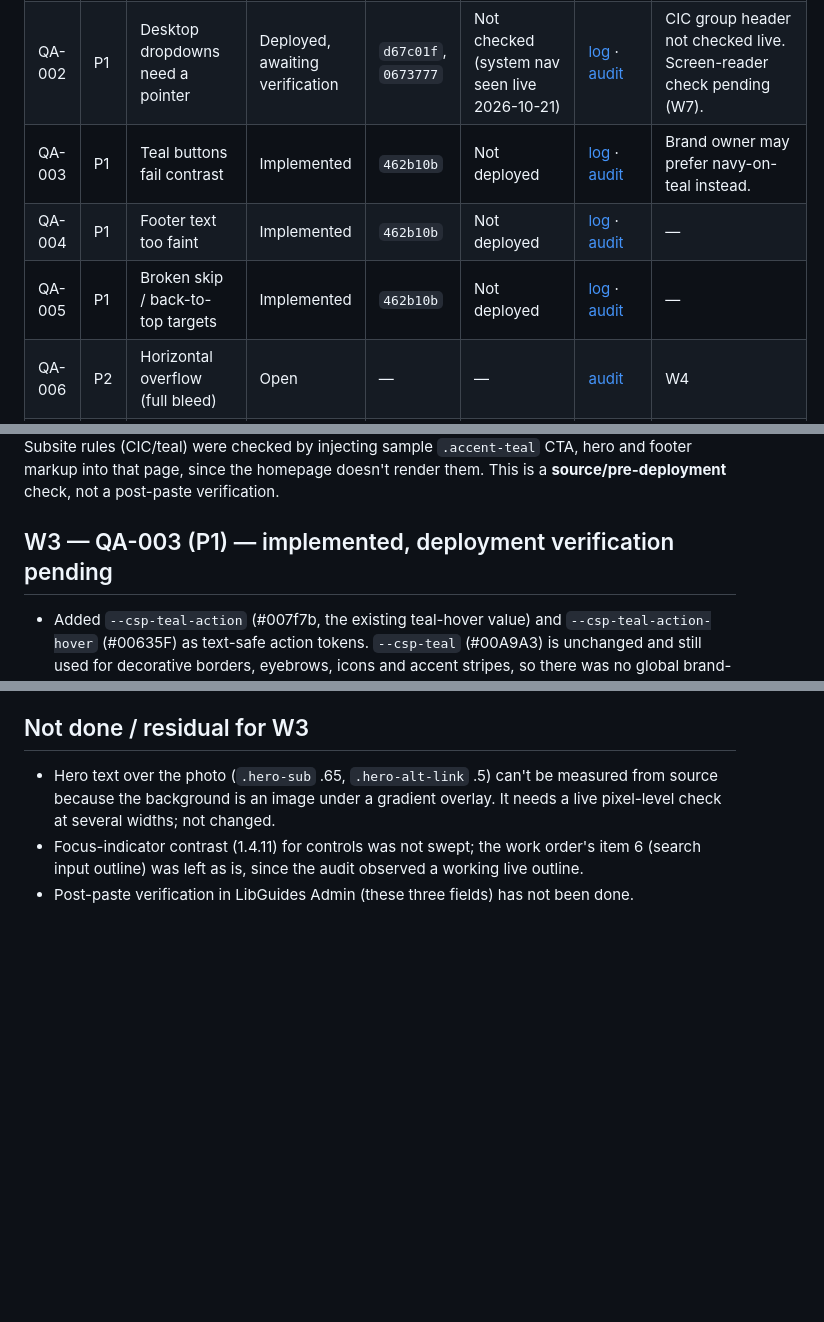
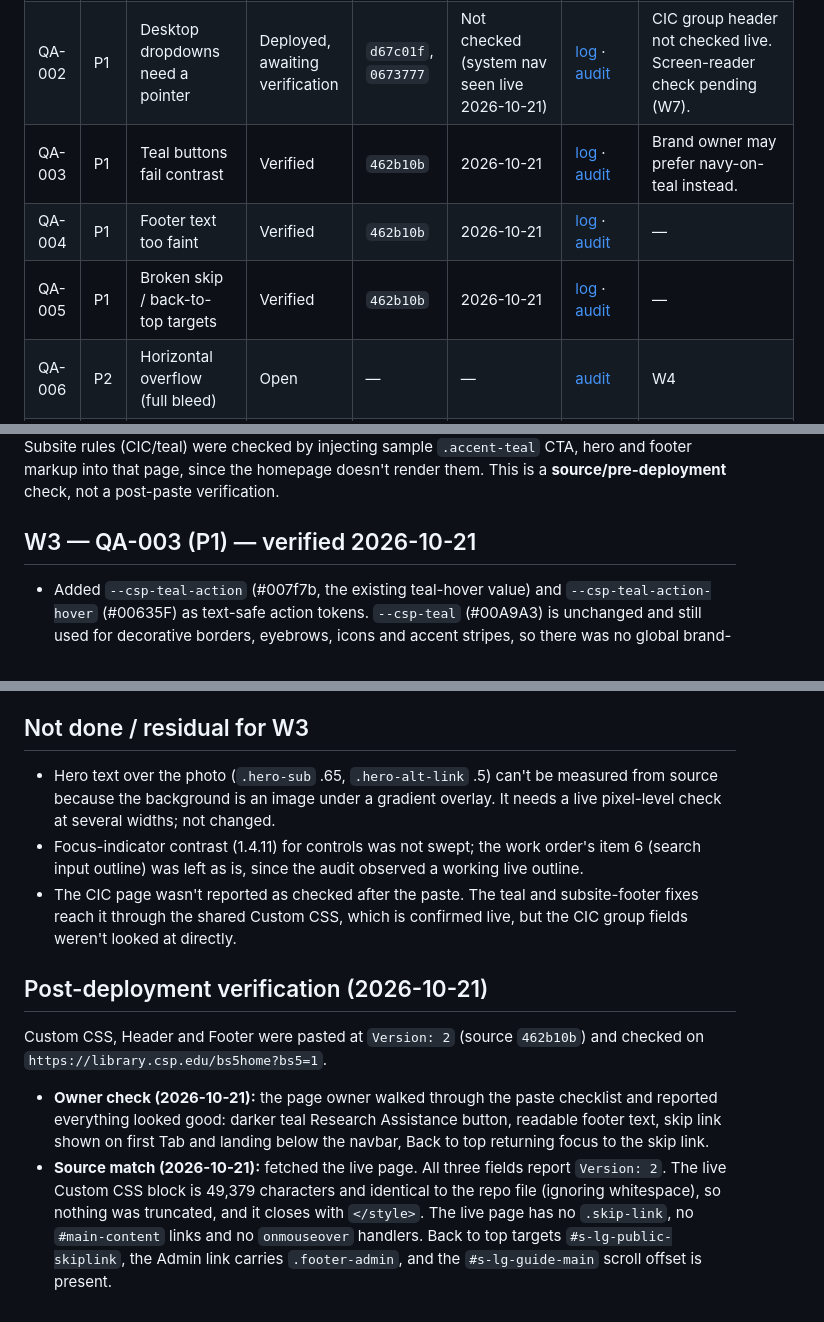
Before and after one commit to CSP-Library/csplib-lg-bs5, a Markdown page: docs/qa/2026-10-19-remediation-log.md, 3 parts joined by grey strips. Drawn GitHub-style; blank space fills up the shorter version.

Commit message:
docs(qa): mark QA-003/004/005 verified after W3 paste (2026-10-21)
Custom CSS, Header and Footer pasted at Version 2 (462b10b). Owner
checked the homepage, and the live fields were confirmed to match the
repo (CSS identical, 49,379 chars, not truncated). Register rows and
section headings updated; post-deployment evidence recorded.

Co-Authored-By: Claude Opus 5.5 <noreply@anthropic.com>

```diff
--- a/docs/qa/2026-10-19-remediation-log.md
+++ b/docs/qa/2026-10-19-remediation-log.md
@@ -14,9 +14,9 @@ Status values (from the work orders' completion template): **Open** · **Owner d
 |---|---|---|---|---|---|---|---|
 | QA-001 | P1 | Search button fails | Deployed, awaiting verification | `d67c01f` | Not checked (code seen live 2026-10-21) | [log](#qa-001) · [audit](2026-10-19-baseline-audit.md#qa-001--p1--search-button-fails-confirmed-live-and-source) | Owner question: Primo view URL. Edge-case searches untested. |
 | QA-002 | P1 | Desktop dropdowns need a pointer | Deployed, awaiting verification | `d67c01f`, `0673777` | Not checked (system nav seen live 2026-10-21) | [log](#qa-002) · [audit](2026-10-19-baseline-audit.md#qa-002--p1--desktop-dropdowns-require-a-pointer-confirmed-live-and-source) | CIC group header not checked live. Screen-reader check pending (W7). |
-| QA-003 | P1 | Teal buttons fail contrast | Implemented | `462b10b` | Not deployed | [log](#qa-003) · [audit](2026-10-19-baseline-audit.md#qa-003--p1--teal-actions-fail-text-contrast-confirmed-livesource) | Brand owner may prefer navy-on-teal instead. |
-| QA-004 | P1 | Footer text too faint | Implemented | `462b10b` | Not deployed | [log](#qa-004) · [audit](2026-10-19-baseline-audit.md#qa-004--p1--footer-text-is-deliberately-too-faint-confirmed-livesource) | — |
-| QA-005 | P1 | Broken skip / back-to-top targets | Implemented | `462b10b` | Not deployed | [log](#qa-005) · [audit](2026-10-19-baseline-audit.md#qa-005--p1--invalid-skipback-to-top-targets-confirmed-livesource) | — |
+| QA-003 | P1 | Teal buttons fail contrast | Verified | `462b10b` | 2026-10-21 | [log](#qa-003) · [audit](2026-10-19-baseline-audit.md#qa-003--p1--teal-actions-fail-text-contrast-confirmed-livesource) | Brand owner may prefer navy-on-teal instead. |
+| QA-004 | P1 | Footer text too faint | Verified | `462b10b` | 2026-10-21 | [log](#qa-004) · [audit](2026-10-19-baseline-audit.md#qa-004--p1--footer-text-is-deliberately-too-faint-confirmed-livesource) | — |
+| QA-005 | P1 | Broken skip / back-to-top targets | Verified | `462b10b` | 2026-10-21 | [log](#qa-005) · [audit](2026-10-19-baseline-audit.md#qa-005--p1--invalid-skipback-to-top-targets-confirmed-livesource) | — |
 | QA-006 | P2 | Horizontal overflow (full bleed) | Open | — | — | [audit](2026-10-19-baseline-audit.md#qa-006--p2--horizontal-overflow-in-full-bleed-layout-confirmed-live-wcag-failure-pending-exact-test) | W4 |
 | QA-007 | P1 | Closed subsite nav still focusable | Deployed in part, awaiting verification | `d67c01f` | Not checked (system CSS/JS seen live 2026-10-21) | [log](#qa-007) · [audit](2026-10-19-baseline-audit.md#qa-007--p1--collapsed-subsite-navigation-retains-focusable-links-confirmed-source-live-subsite-validation-needed) | CIC and Writing group headers not checked live. |
 | QA-008 | P2 | Extra Bootstrap layer | Open | — | — | [audit](2026-10-19-baseline-audit.md#qa-008--p2--extra-bootstrap-layer-can-conflict-with-platform-assets-confirmed-asset-inventory-behavioral-risk) | W4 |
@@ -114,7 +114,7 @@ Contrast ratios were measured in Chrome against a composed copy of the live home
 
 <a id="qa-003"></a>
 
-## W3 — QA-003 (P1) — implemented, deployment verification pending
+## W3 — QA-003 (P1) — verified 2026-10-21
 
 - Added `--csp-teal-action` (#007f7b, the existing teal-hover value) and `--csp-teal-action-hover` (#00635F) as text-safe action tokens. `--csp-teal` (#00A9A3) is unchanged and still used for decorative borders, eyebrows, icons and accent stripes, so there was no global brand-color change.
 - Moved white-text teal buttons onto the action tokens: `.cta-teal` (homepage Research Assistance CTA), `.accent-teal .csp-sub-cta` / `.csp-sub-mobile-cta` (CIC Get Support), `.accent-teal .hero-cta-primary` (CIC hero; same failing pairing, not named in the audit).
@@ -145,4 +145,11 @@ Contrast ratios were measured in Chrome against a composed copy of the live home
 
 - Hero text over the photo (`.hero-sub` .65, `.hero-alt-link` .5) can't be measured from source because the background is an image under a gradient overlay. It needs a live pixel-level check at several widths; not changed.
 - Focus-indicator contrast (1.4.11) for controls was not swept; the work order's item 6 (search input outline) was left as is, since the audit observed a working live outline.
-- Post-paste verification in LibGuides Admin (these three fields) has not been done.
+- The CIC page wasn't reported as checked after the paste. The teal and subsite-footer fixes reach it through the shared Custom CSS, which is confirmed live, but the CIC group fields weren't looked at directly.
+
+## Post-deployment verification (2026-10-21)
+
+Custom CSS, Header and Footer were pasted at `Version: 2` (source `462b10b`) and checked on `https://library.csp.edu/bs5home?bs5=1`.
+
+- **Owner check (2026-10-21):** the page owner walked through the paste checklist and reported everything looked good: darker teal Research Assistance button, readable footer text, skip link shown on first Tab and landing below the navbar, Back to top returning focus to the skip link.
+- **Source match (2026-10-21):** fetched the live page. All three fields report `Version: 2`. The live Custom CSS block is 49,379 characters and identical to the repo file (ignoring whitespace), so nothing was truncated, and it closes with `</style>`. The live page has no `.skip-link`, no `#main-content` links and no `onmouseover` handlers. Back to top targets `#s-lg-public-skiplink`, the Admin link carries `.footer-admin`, and the `#s-lg-guide-main` scroll offset is present.
```
Also changed, not shown: other parts of docs/qa/2026-10-19-remediation-log.md (+2 -2 lines).
